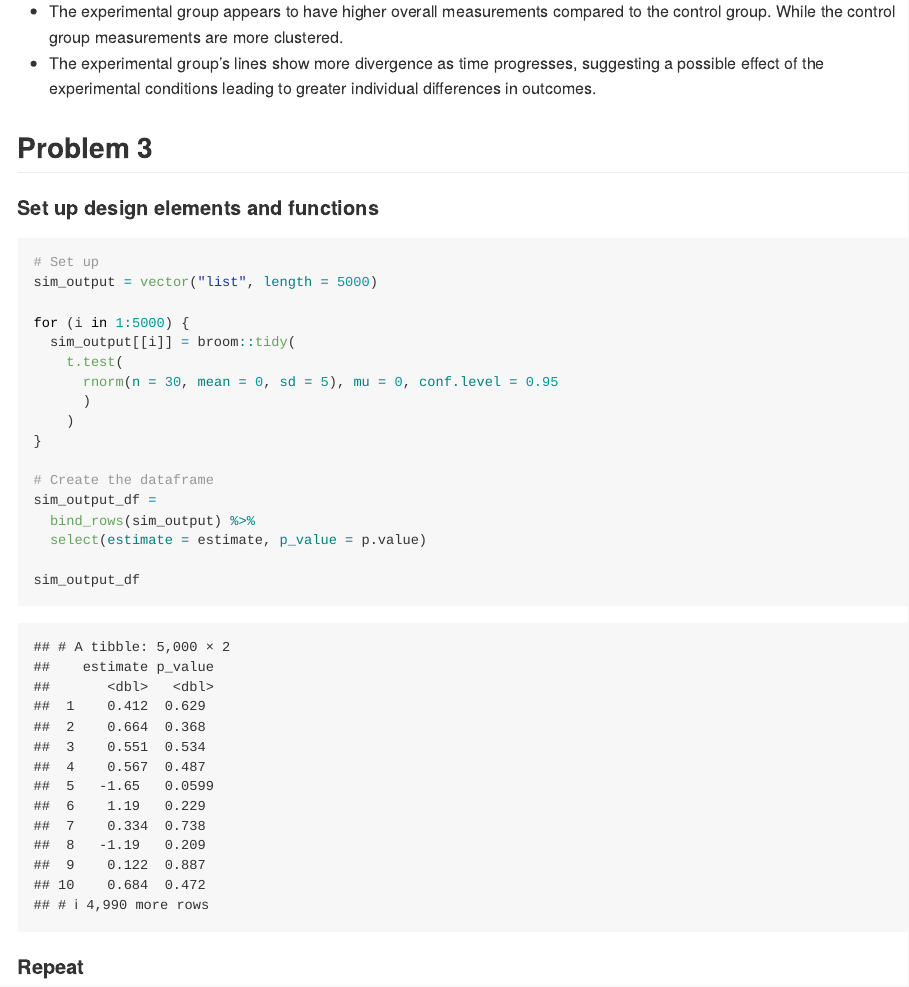
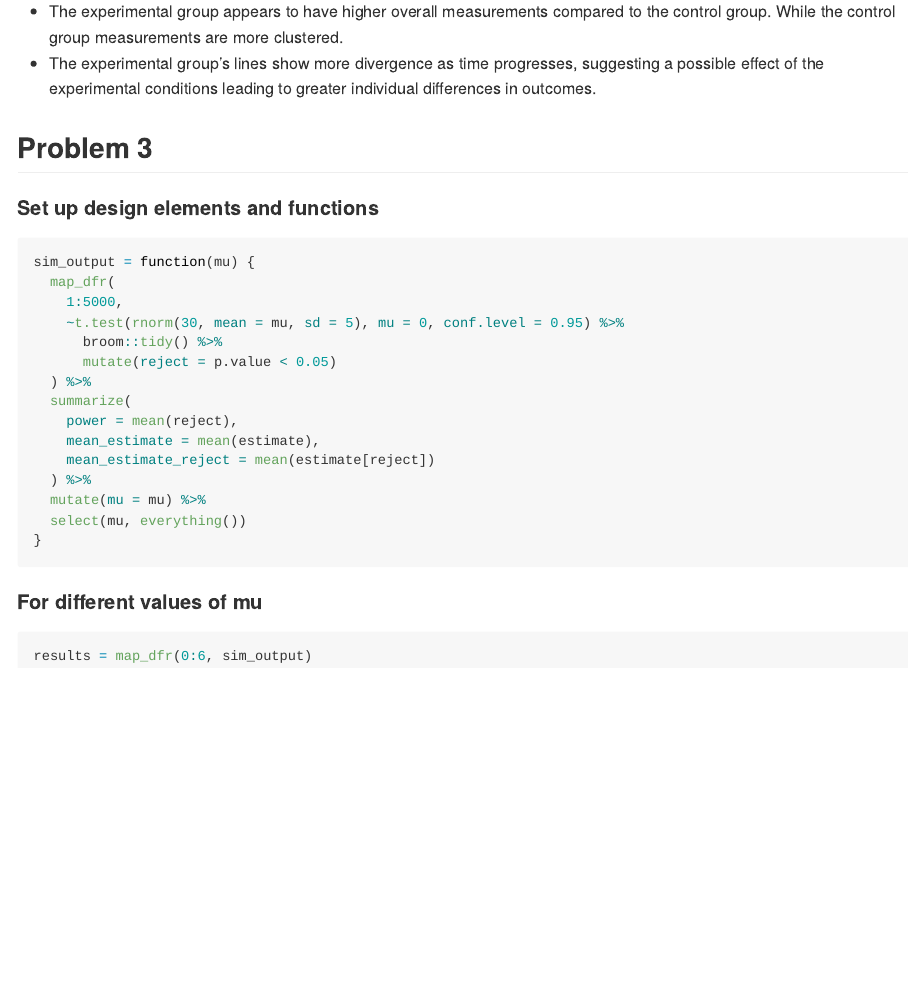
Before and after one commit to HinglingYu/p8105_hw5_ay2600, an R Markdown document (p8105_hw5_ay2600.Rmd): the page in a window 1100 px wide, from 1280 px down. The pictures show the output file p8105_hw5_ay2600.md that the author committed with the source, drawn offline in the style of GitHub.

Commit message:
Simulate functions and map for different mu values

````diff
--- a/p8105_hw5_ay2600.Rmd
+++ b/p8105_hw5_ay2600.Rmd
@@ -92,26 +92,24 @@ tidy_arms_df %>%
 
 #### Set up design elements and functions
 ```{r}
-# Set up
-sim_output = vector("list", length = 5000)
-
-for (i in 1:5000) {
-  sim_output[[i]] = broom::tidy(
-    t.test(
-      rnorm(n = 30, mean = 0, sd = 5), mu = 0, conf.level = 0.95
-      )
-    )
+sim_output = function(mu) {
+  map_dfr(
+    1:5000,
+    ~t.test(rnorm(30, mean = mu, sd = 5), mu = 0, conf.level = 0.95) %>%
+      broom::tidy() %>%
+      mutate(reject = p.value < 0.05)
+  ) %>%
+  summarize(
+    power = mean(reject),
+    mean_estimate = mean(estimate),
+    mean_estimate_reject = mean(estimate[reject])
+  ) %>%
+  mutate(mu = mu) %>%
+  select(mu, everything())
 }
-
-# Create the dataframe
-sim_output_df =
-  bind_rows(sim_output) %>%
-  select(estimate = estimate, p_value = p.value)
-
-sim_output_df
 ```
 
-#### Repeat
+#### For different values of mu
 ```{r}
-
+results = map_dfr(0:6, sim_output)
 ```
````
Also changed, not shown: p8105_hw5_ay2600.md.
